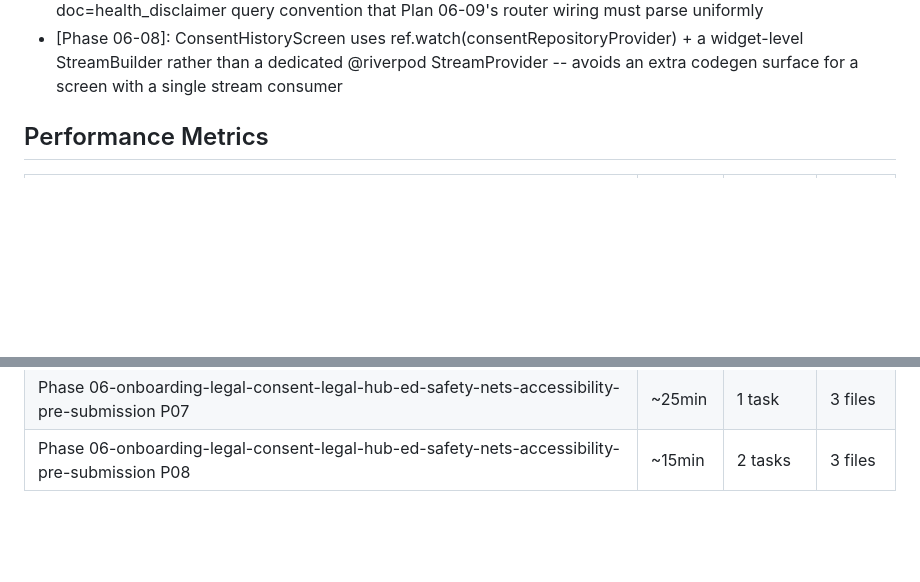
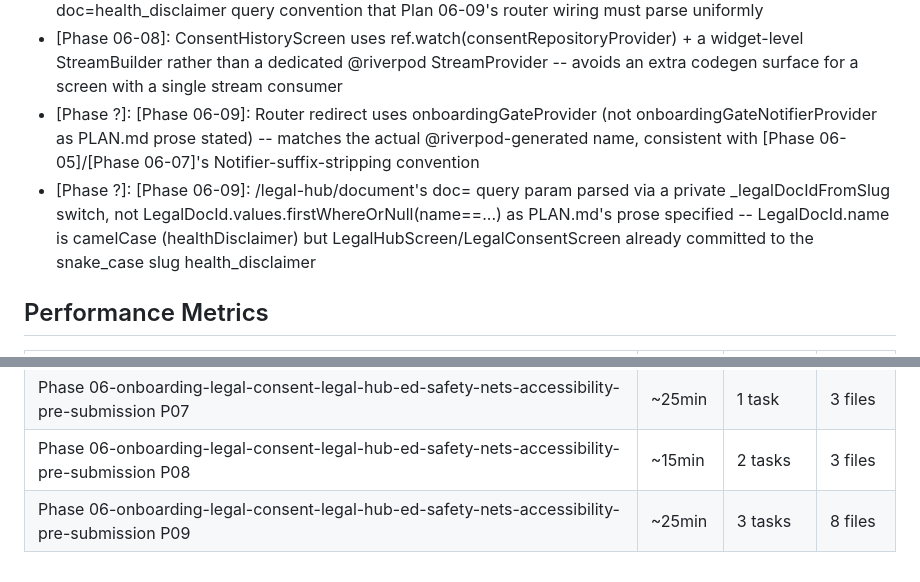
Before and after one commit to ReduceCO2Now-com/co2-diet-app, a Markdown page: .planning/STATE.md, 2 parts joined by grey strips. GitHub-like rendering; blank space fills up the shorter version.

```diff
--- a/.planning/STATE.md
+++ b/.planning/STATE.md
@@ -301,6 +301,8 @@ See: `.planning/PROJECT.md` (updated 2026-07-16)
 - [Phase 06-07]: LegalConsentScreen must ref.watch(consentProvider) in build() -- without an active watch, Riverpod's autoDispose tears down the notifier's Ref mid-flight during acceptConsent's multi-await chain, throwing UnmountedRefException (extends the [Phase 04-09] mealEntryProvider precedent to consentProvider)
 - [Phase 06-08]: Legal Hub → Legal Document route slugs kept snake_case (health_disclaimer) via a private _LegalDocRouteSlug extension, not LegalDocId.name -- LegalDocId.healthDisclaimer.name is camelCase (healthDisclaimer), which would have diverged from LegalConsentScreen's already-committed doc=health_disclaimer query convention that Plan 06-09's router wiring must parse uniformly
 - [Phase 06-08]: ConsentHistoryScreen uses ref.watch(consentRepositoryProvider) + a widget-level StreamBuilder rather than a dedicated @riverpod StreamProvider -- avoids an extra codegen surface for a screen with a single stream consumer
+- [Phase ?]: [Phase 06-09]: Router redirect uses onboardingGateProvider (not onboardingGateNotifierProvider as PLAN.md prose stated) -- matches the actual @riverpod-generated name, consistent with [Phase 06-05]/[Phase 06-07]'s Notifier-suffix-stripping convention
+- [Phase ?]: [Phase 06-09]: /legal-hub/document's doc= query param parsed via a private _legalDocIdFromSlug switch, not LegalDocId.values.firstWhereOrNull(name==...) as PLAN.md's prose specified -- LegalDocId.name is camelCase (healthDisclaimer) but LegalHubScreen/LegalConsentScreen already committed to the snake_case slug health_disclaimer
 
 ## Performance Metrics
 
@@ -355,3 +357,4 @@ See: `.planning/PROJECT.md` (updated 2026-07-16)
 | Phase 06-onboarding-legal-consent-legal-hub-ed-safety-nets-accessibility-pre-submission P06 | ~5min | 2 tasks | 2 files |
 | Phase 06-onboarding-legal-consent-legal-hub-ed-safety-nets-accessibility-pre-submission P07 | ~25min | 1 task | 3 files |
 | Phase 06-onboarding-legal-consent-legal-hub-ed-safety-nets-accessibility-pre-submission P08 | ~15min | 2 tasks | 3 files |
+| Phase 06-onboarding-legal-consent-legal-hub-ed-safety-nets-accessibility-pre-submission P09 | ~25min | 3 tasks | 8 files |
```
Also changed, not shown: other parts of .planning/STATE.md (+8 -8 lines), .planning/ROADMAP.md (+2 -2 lines), 1 other file.
